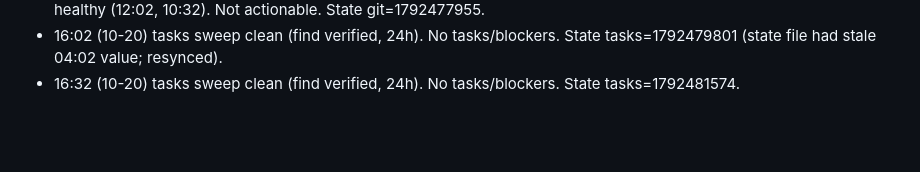
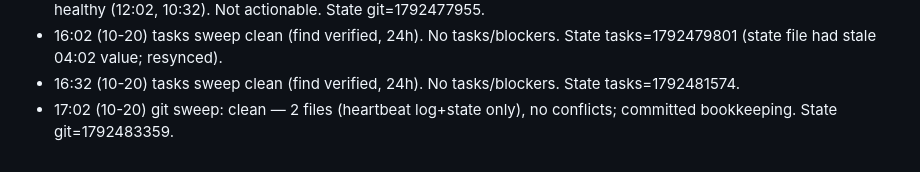
Before and after one commit to sunseol/iris, a Markdown page: memory/2026-10-20.md, the part around the change. Drawn GitHub-style; blank space fills up the shorter version.

Commit message:
memory: heartbeat log 17:02 git sweep

```diff
--- a/memory/2026-10-20.md
+++ b/memory/2026-10-20.md
@@ -30,3 +30,4 @@
 - 15:32 (10-20) git sweep: only 2 uncommitted files (memory log + state json), no conflicts; bookkeeping commits healthy (12:02, 10:32). Not actionable. State git=1792477955.
 - 16:02 (10-20) tasks sweep clean (find verified, 24h). No tasks/blockers. State tasks=1792479801 (state file had stale 04:02 value; resynced).
 - 16:32 (10-20) tasks sweep clean (find verified, 24h). No tasks/blockers. State tasks=1792481574.
+- 17:02 (10-20) git sweep: clean — 2 files (heartbeat log+state only), no conflicts; committed bookkeeping. State git=1792483359.
```
